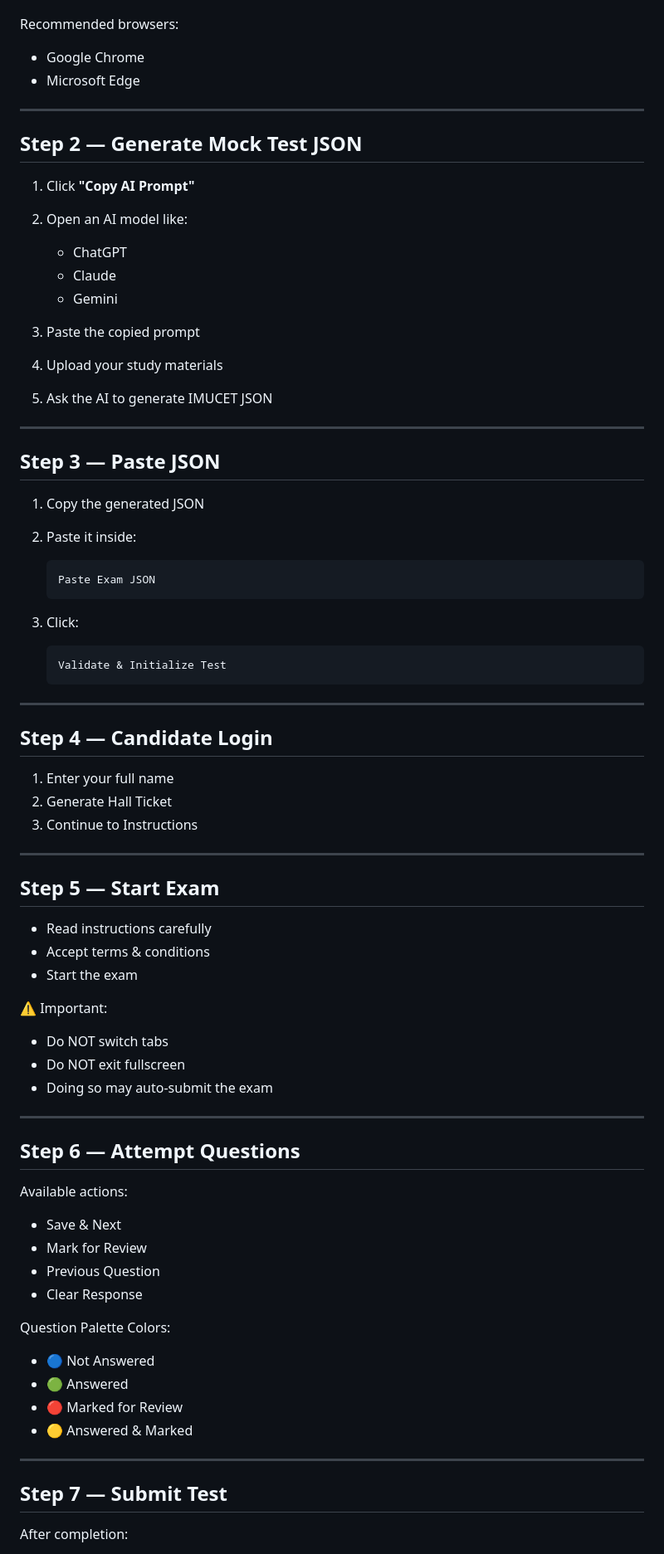
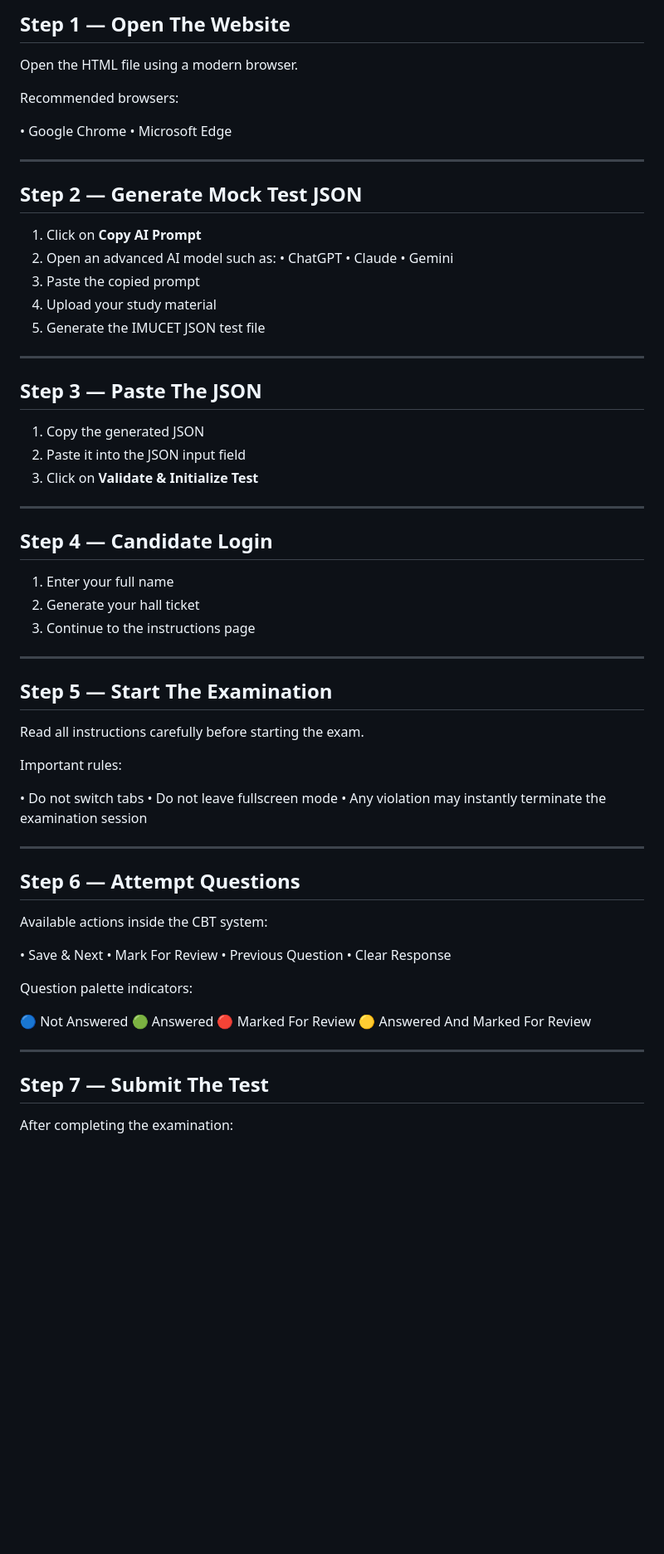
Before and after one commit to royverse69/IMUCET-CBT-MOCK-TEST-, a Markdown page: README.md, the part around one of its changes. Shown at 83% size. Rendered like a GitHub page; blank space fills up the shorter version.

````diff
--- a/README.md
+++ b/README.md
@@ -75,82 +82,74 @@ Open the HTML file in your browser.
+## Step 1 — Open The Website
+
+Open the HTML file using a modern browser.
 
 Recommended browsers:
 
-* Google Chrome
-* Microsoft Edge
+• Google Chrome
+• Microsoft Edge
 
 ---
 
 ## Step 2 — Generate Mock Test JSON
 
-1. Click **"Copy AI Prompt"**
-2. Open an AI model like:
-
-   * ChatGPT
-   * Claude
-   * Gemini
+1. Click on **Copy AI Prompt**
+2. Open an advanced AI model such as:
+   • ChatGPT
+   • Claude
+   • Gemini
 3. Paste the copied prompt
-4. Upload your study materials
-5. Ask the AI to generate IMUCET JSON
+4. Upload your study material
+5. Generate the IMUCET JSON test file
 
 ---
 
-## Step 3 — Paste JSON
+## Step 3 — Paste The JSON
 
 1. Copy the generated JSON
-2. Paste it inside:
-
-   ```json
-   Paste Exam JSON
-   ```
-3. Click:
-
-   ```
-   Validate & Initialize Test
-   ```
+2. Paste it into the JSON input field
+3. Click on **Validate & Initialize Test**
 
 ---
 
 ## Step 4 — Candidate Login
 
 1. Enter your full name
-2. Generate Hall Ticket
-3. Continue to Instructions
+2. Generate your hall ticket
+3. Continue to the instructions page
 
 ---
 
-## Step 5 — Start Exam
+## Step 5 — Start The Examination
 
-* Read instructions carefully
-* Accept terms & conditions
-* Start the exam
+Read all instructions carefully before starting the exam.
 
-⚠ Important:
+Important rules:
 
-* Do NOT switch tabs
-* Do NOT exit fullscreen
-* Doing so may auto-submit the exam
+• Do not switch tabs
+• Do not leave fullscreen mode
+• Any violation may instantly terminate the examination session
 
 ---
 
 ## Step 6 — Attempt Questions
 
-Available actions:
+Available actions inside the CBT system:
 
-* Save & Next
-* Mark for Review
-* Previous Question
-* Clear Response
+• Save & Next
+• Mark For Review
+• Previous Question
+• Clear Response
 
-Question Palette Colors:
+Question palette indicators:
 
-* 🔵 Not Answered
-* 🟢 Answered
-* 🔴 Marked for Review
-* 🟡 Answered & Marked
+🔵 Not Answered
+🟢 Answered
+🔴 Marked For Review
+🟡 Answered And Marked For Review
 
 ---
 
-## Step 7 — Submit Test
+## Step 7 — Submit The Test
 
-After completion:
+After completing the examination:
 
````
Also changed, not shown: other parts of README.md (+87 -81 lines).
